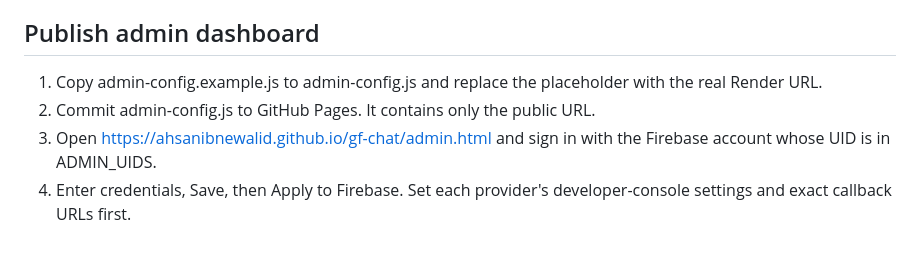
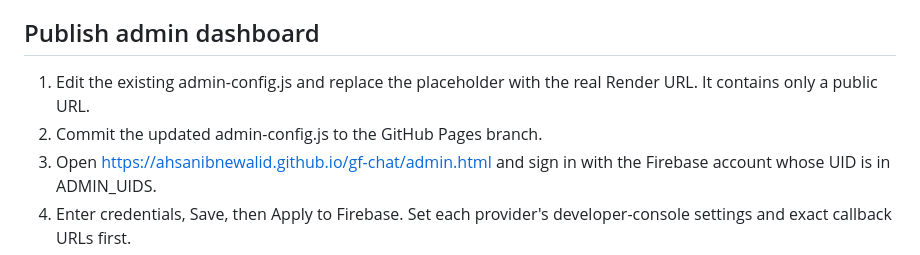
Before and after one commit to ahsanibnewalid/gf-chat, a Markdown page: SECURE-AUTH-ADMIN.md, the part around the change. GitHub-like rendering.

Commit message:
Clarify admin backend URL configuration

```diff
--- a/SECURE-AUTH-ADMIN.md
+++ b/SECURE-AUTH-ADMIN.md
@@ -23,8 +23,8 @@ This adds a Render-hosted API and a GitHub Pages dashboard for Firebase Authenti
 4. Visit /health on the Render URL; it should return JSON with ok=true.
 
 ## Publish admin dashboard
-1. Copy admin-config.example.js to admin-config.js and replace the placeholder with the real Render URL.
-2. Commit admin-config.js to GitHub Pages. It contains only the public URL.
+1. Edit the existing admin-config.js and replace the placeholder with the real Render URL. It contains only a public URL.
+2. Commit the updated admin-config.js to the GitHub Pages branch.
 3. Open https://ahsanibnewalid.github.io/gf-chat/admin.html and sign in with the Firebase account whose UID is in ADMIN_UIDS.
 4. Enter credentials, Save, then Apply to Firebase. Set each provider's developer-console settings and exact callback URLs first.
 
```
